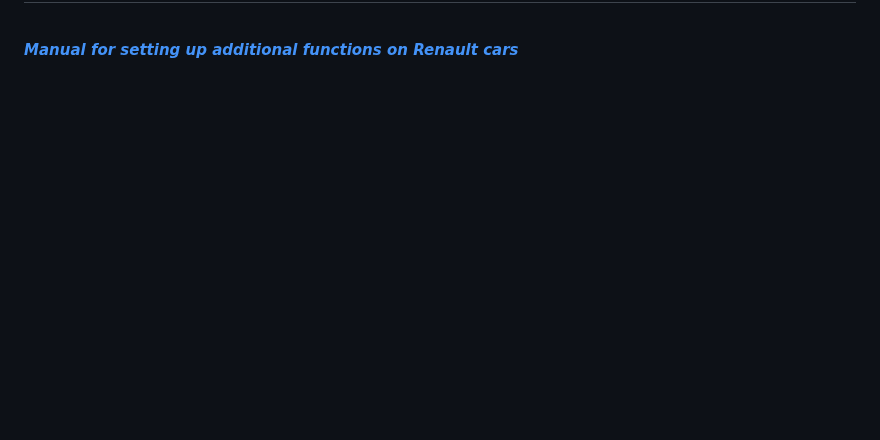
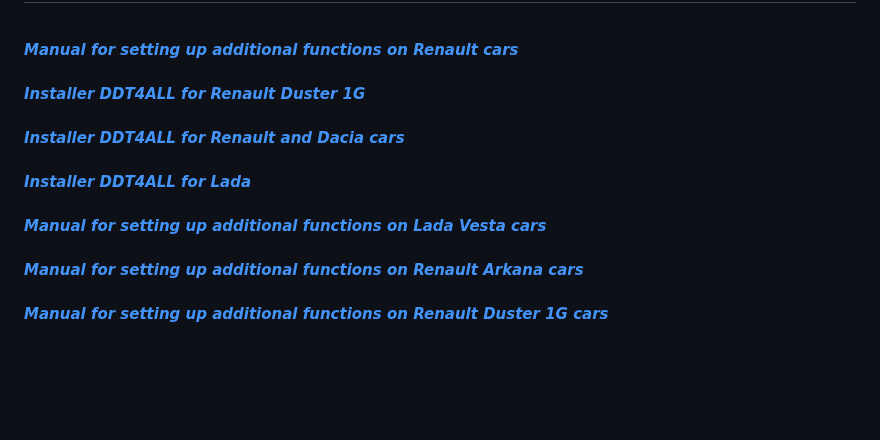
Before and after one commit to dimoroz772/DDT4ALL, a Markdown page: README.md, the part around one of its changes. Rendered like a GitHub page; blank space fills up the shorter version.

```diff
--- a/README.md
+++ b/README.md
@@ -8,17 +8,17 @@
  <br/>
 <i> <a href="..."><b>Manual for setting up additional functions on Renault cars</b></a><br/><i/>
  <br/>
-<i> <a href="..."><b></b></a><br/><i/>
+<i> <a href="..."><b>Installer DDT4ALL for Renault Duster 1G</b></a><br/><i/>
  <br/>
-<i> <a href="..."><b></b></a><br/><i/>
+<i> <a href="..."><b>Installer DDT4ALL for Renault and Dacia cars</b></a><br/><i/>
  <br/>
-<i> <a href="..."><b></b></a><br/><i/>
+<i> <a href="..."><b>Installer DDT4ALL for Lada</b></a><br/><i/>
  <br/>
-<i> <a href="..."><b></b></a><br/><i/>
+<i> <a href="..."><b>Manual for setting up additional functions on Lada Vesta cars</b></a><br/><i/>
  <br/>
-<i> <a href="..."><b></b></a><br/><i/>
+<i> <a href="..."><b>Manual for setting up additional functions on Renault Arkana cars</b></a><br/><i/>
  <br/>
-<i> <a href="..."><b></b></a><br/><i/>
+<i> <a href="..."><b>Manual for setting up additional functions on Renault Duster 1G cars</b></a><br/><i/>
  <br/>
 <i> <a href="..."><b></b></a><br/><i/>
  <br/>
```
Also changed, not shown: other parts of README.md (+7 -7 lines).
